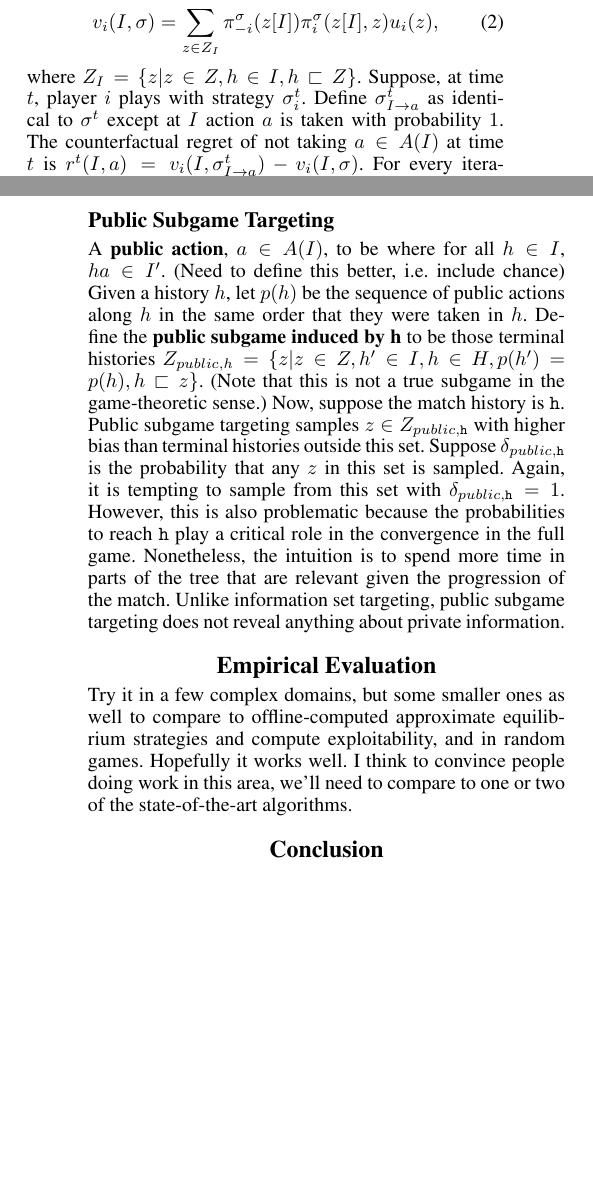
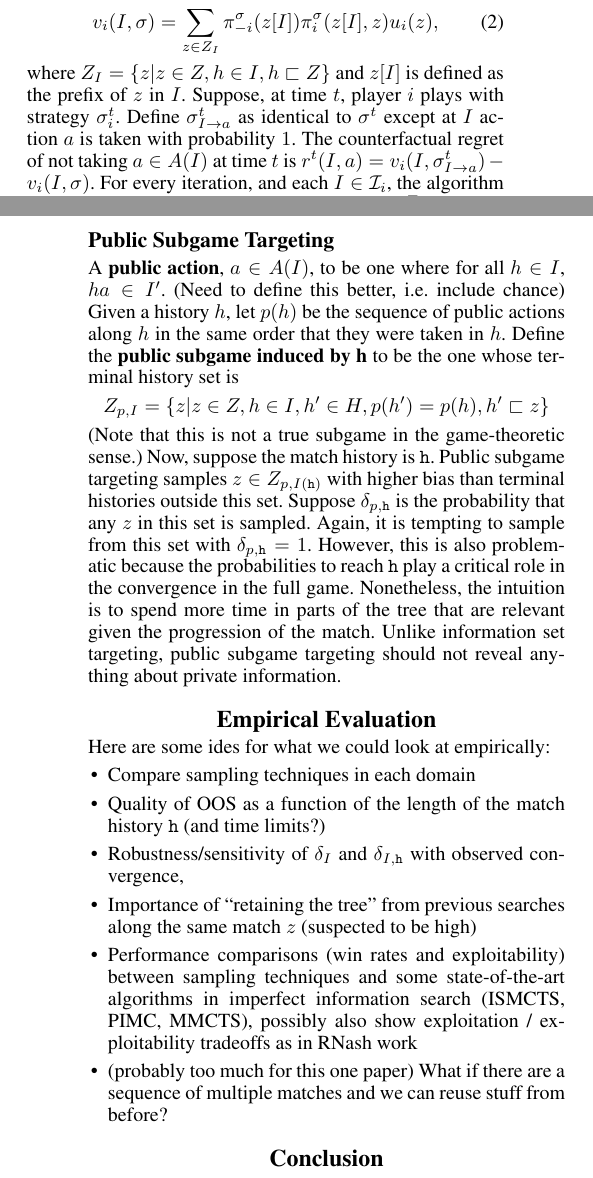
Before and after one commit to lanctot/iioos, a LaTeX paper (iioos.tex): two parts of the columns of pages 2 and 4 of 4, joined at a grey line, cut so that both start at the same text, the shorter picture padded with empty space. Compiled offline with pdfLaTeX.

Commit message:
minor changes, fixed some typos, expanded some stuff

```diff
--- a/iioos.tex
+++ b/iioos.tex
@@ -247,7 +246,7 @@ $\sigma_{-i}$,
 \label{eq:cfv}
 v_i(I,\sigma) = \sum_{z \in Z_I} \pi^{\sigma}_{-i}(z[I]) \pi^{\sigma}_{i}(z[I],z) u_i(z),
 \end{equation}
-where $Z_I = \{ z | z \in Z, h \in I, h \sqsubset Z \}$.
+where $Z_I = \{ z | z \in Z, h \in I, h \sqsubset Z \}$ and $z[I]$ is defined as the prefix of $z$ in $I$.
 Suppose, at time $t$, player $i$ plays with strategy $\sigma^t_i$.
 Define $\sigma^t_{I \rightarrow a}$ as identical to $\sigma^t$ except at $I$ action $a$ is taken with probability $1$.
 The counterfactual regret of not taking $a \in A(I)$ at time $t$ is $r^t(I,a) = v_i(I,\sigma^t_{I \rightarrow a}) - v_i(I,\sigma)$.
@@ -351,24 +351,34 @@ we expect that the optimal value of $\delta_I$ will depend on the importance of
 
 \subsection{Public Subgame Targeting}
 
-A \defword{public action}, $a \in A(I)$, to be where for all $h \in I$, $ha \in I'$. (Need to define this better, i.e. include chance)
+A \defword{public action}, $a \in A(I)$, to be one where for all $h \in I$, $ha \in I'$. (Need to define this better, i.e. include chance)
 Given a history $h$, let $p(h)$ be the sequence of public actions along $h$ in the same order that they were taken in $h$.
-Define the \defword{public subgame induced by h} to be those terminal histories
-$Z_{public,h} = \{ z | z \in Z, h' \in I, h \in H, p(h') = p(h), h \sqsubset z \}$.
+Define the \defword{public subgame induced by h} to be the one whose terminal history set is
+\[Z_{p,I} = \{ z | z \in Z, h \in I, h' \in H, p(h') = p(h), h' \sqsubset z \}\]
 (Note that this is not a true subgame in the game-theoretic sense.)
 Now, suppose the match history is $\tth$.
-Public subgame targeting samples $z \in Z_{public,\tth}$ with higher bias than terminal histories outside this set.
-Suppose $\delta_{public,\tth}$ is the probability that any $z$ in this set is sampled.
-Again, it is tempting to sample from this set with $\delta_{public,\tth} = 1$.
+Public subgame targeting samples $z \in Z_{p,I(\tth)}$ with higher bias than terminal histories outside this set.
+Suppose $\delta_{p,\tth}$ is the probability that any $z$ in this set is sampled.
+Again, it is tempting to sample from this set with $\delta_{p,\tth} = 1$.
 However, this is also problematic because the probabilities to reach $\tth$ play a critical role in the convergence in the full game.
 Nonetheless, the intuition is to spend more time in parts of the tree that are relevant given the progression of the match. Unlike
-information set targeting, public subgame targeting does not reveal anything about private information.
+information set targeting, public subgame targeting should not reveal anything about private information.
 
 \section{Empirical Evaluation}
 
-Try it in a few complex domains, but some smaller ones as well to compare to offline-computed approximate equilibrium strategies and compute exploitability, and in random games.
-Hopefully it works well. I think to convince people doing work in this area, we'll need
-to compare to one or two of the state-of-the-art algorithms.
+Here are some ides for what we could look at empirically:
+
+\begin{itemize}
+\item Compare sampling techniques in each domain
+\item Quality of OOS as a function of the length of the match history $\tth$ (and time limits?)
+\item Robustness/sensitivity of $\delta_I$ and $\delta_{I,\tth}$ with observed convergence,
+\item Importance of ``retaining the tree'' from previous searches along the same match $z$ (suspected to be high)
+\item Performance comparisons (win rates and exploitability) between sampling techniques and some state-of-the-art
+algorithms in imperfect information search (ISMCTS, PIMC, MMCTS),
+possibly also show exploitation / exploitability tradeoffs as in RNash work
+\item (probably too much for this one paper) What if there are a sequence of multiple matches and we can reuse stuff from before?
+\end{itemize}
+
 
 \section{Conclusion}
 
```
Also changed, not shown: iioos.tex (36 more changed lines).
